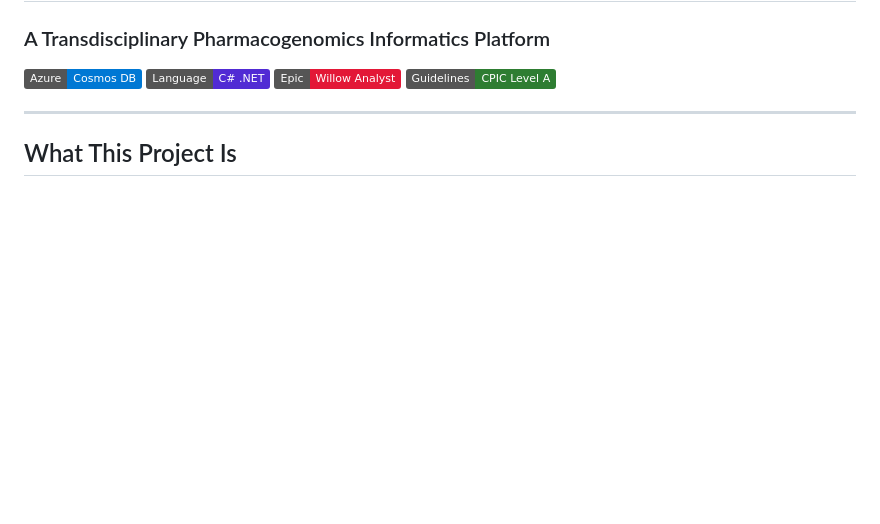
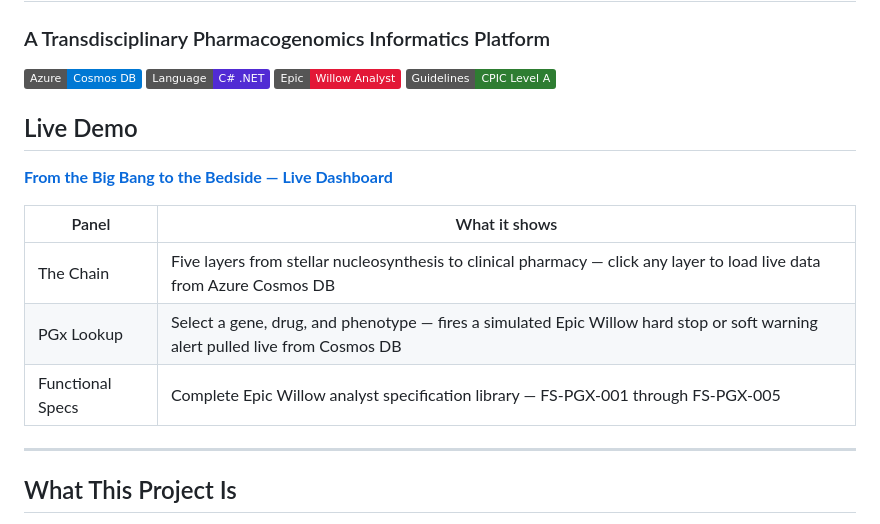
Before and after one commit to IT-Professional-Kristina/bigbang-bedside, a Markdown page: README.md, the part around the change. Rendered like a GitHub page; badges without logos; blank space fills up the shorter version.

Commit message:
Add live dashboard URL to README

```diff
--- a/README.md
+++ b/README.md
@@ -6,7 +6,17 @@
 [![Epic](https://img.shields.io/badge/Epic-Willow%20Analyst-E31837)](https://www.epic.com)
 [![CPIC](https://img.shields.io/badge/Guidelines-CPIC%20Level%20A-2E7D32)](https://cpicpgx.org)
 
----
+## Live Demo
+
+**[From the Big Bang to the Bedside — Live Dashboard](https://delightful-sky-057763d10.7.azurestaticapps.net)**
+
+| Panel | What it shows |
+|-------|---------------|
+| The Chain | Five layers from stellar nucleosynthesis to clinical pharmacy — click any layer to load live data from Azure Cosmos DB |
+| PGx Lookup | Select a gene, drug, and phenotype — fires a simulated Epic Willow hard stop or soft warning alert pulled live from Cosmos DB |
+| Functional Specs | Complete Epic Willow analyst specification library — FS-PGX-001 through FS-PGX-005 |
+
+------
 
 ## What This Project Is
 
```
